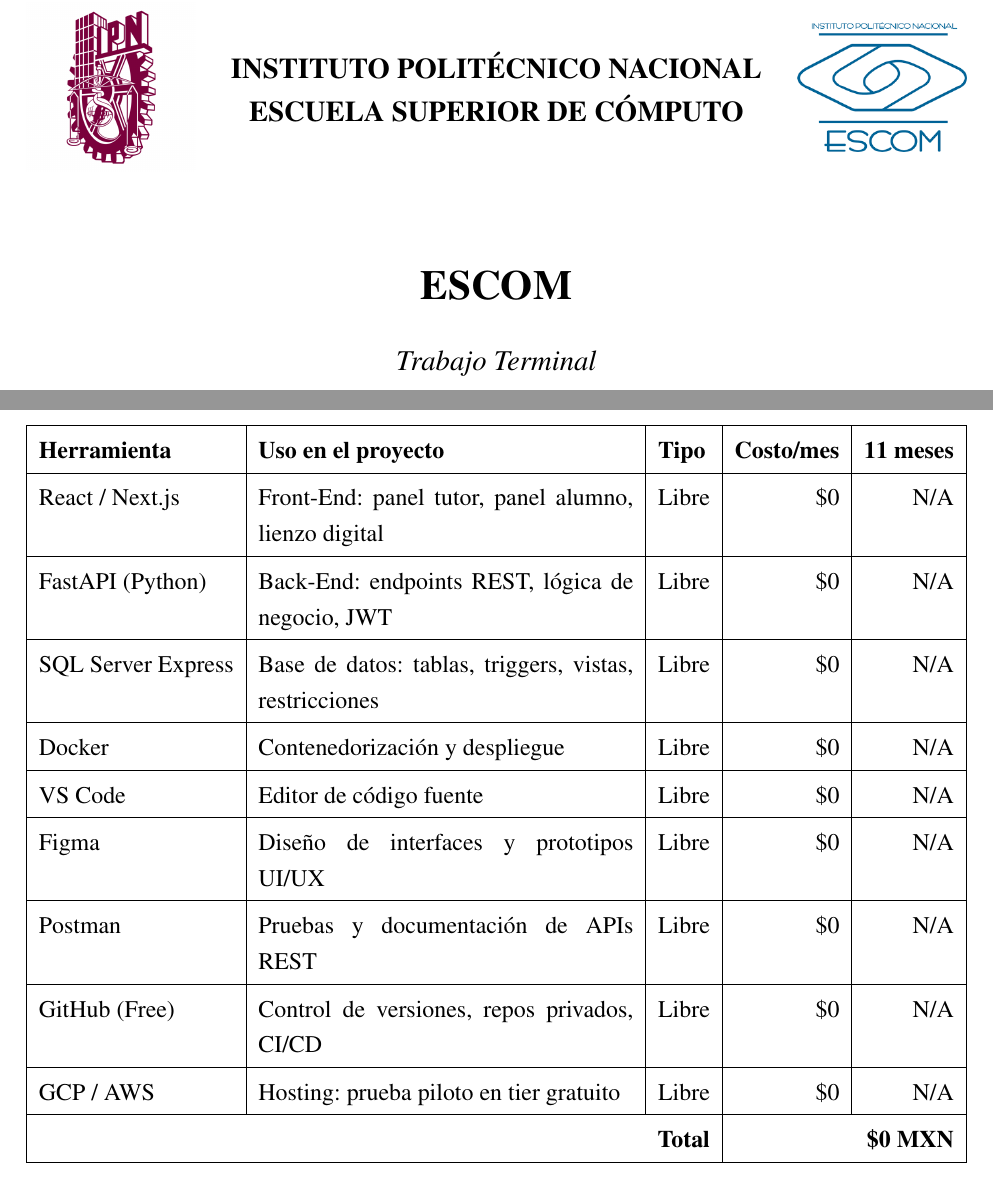
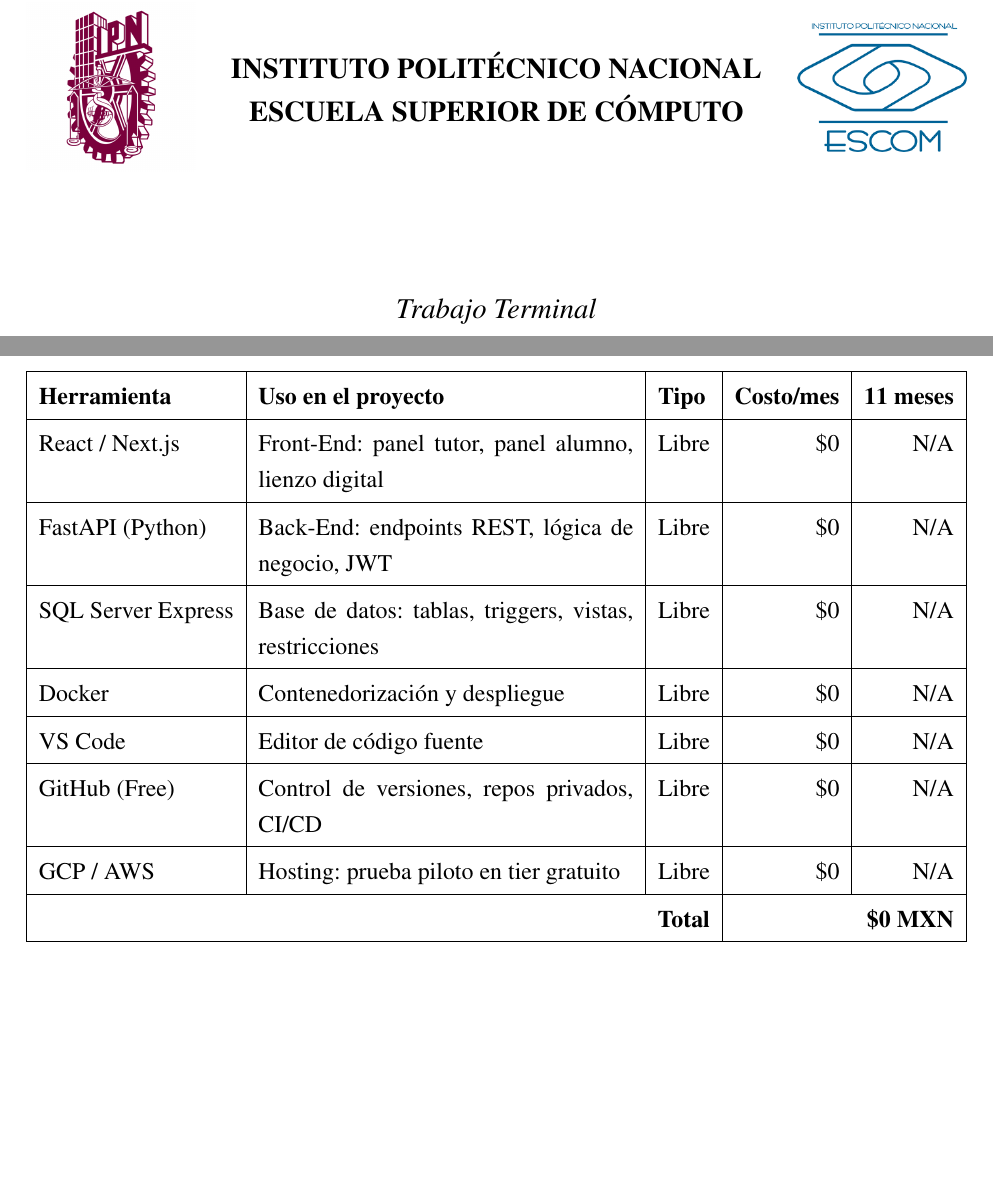
Before and after one commit to Diego1865/reporteTT, a LaTeX document (main.tex, which reads Capitulo3/factibilidadeconomica.tex): two parts of pages 2 and 34 of 159 before the commit and two parts of pages 1 and 33 of 157 after it, joined at a grey line, cut so that both start at the same text, the shorter picture padded with empty space. Compiled offline with pdfLaTeX.

Commit message:
Solución de errores

```diff
--- a/Capitulo3/factibilidadeconomica.tex
+++ b/Capitulo3/factibilidadeconomica.tex
@@ -30,10 +30,6 @@ SQL Server Express & Base de datos: tablas, triggers, vistas, restricciones & Li
 Docker            & Contenedorización y despliegue                        & Libre & \$0 & N/A \\
 \hline
 VS Code           & Editor de código fuente                               & Libre & \$0 & N/A \\
-\hline
-Figma             & Diseño de interfaces y prototipos UI/UX               & Libre & \$0 & N/A \\
-\hline
-Postman           & Pruebas y documentación de APIs REST                  & Libre & \$0 & N/A \\
 \hline
 GitHub (Free)     & Control de versiones, repos privados, CI/CD           & Libre & \$0 & N/A \\
 \hline
--- a/main.tex
+++ b/main.tex
@@ -139,7 +139,7 @@
 \renewcommand{\lstlistingname}{Código}
 %------------------ DOCUMENTO ------------------
 \begin{document}
-ñ\onehalfspacing
+\onehalfspacing
 
 %------------------ PORTADA ------------------
 \begin{titlepage}
@@ -161,6 +161,5 @@
         \includegraphics[width=\linewidth]{Imagenes/escom.png}
     \end{minipage}
 
-    \vspace{1.5cm}
+    \vspace{2cm}
 
-    {\LARGE\bfseries ESCOM}\\[1.5em]
```
Also changed, not shown: Capitulo3/factibilidadeconomica.tex (2 more changed lines), main.tex (5 more changed lines).
